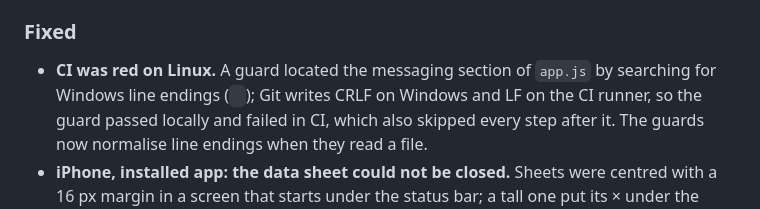
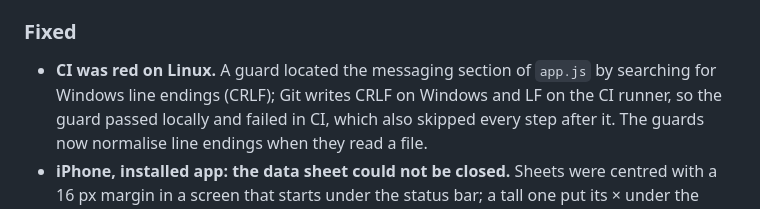
Before and after one commit to flxYom/top-set, a Markdown page: CHANGELOG.md, the part around the change. Drawn GitHub-style.

Commit message:
Corrige une ligne cassee du journal des modifications
Co-Authored-By: Claude Opus 5 <noreply@anthropic.com>

```diff
--- a/CHANGELOG.md
+++ b/CHANGELOG.md
@@ -207,8 +207,7 @@ while it stays below `1.0.0`, breaking changes (in particular to the
 ### Fixed
 
 - **CI was red on Linux.** A guard located the messaging section of `app.js`
-  by searching for Windows line endings (`
-`); Git writes CRLF on Windows
+  by searching for Windows line endings (CRLF); Git writes CRLF on Windows
   and LF on the CI runner, so the guard passed locally and failed in CI, which
   also skipped every step after it. The guards now normalise line endings
   when they read a file.
```
